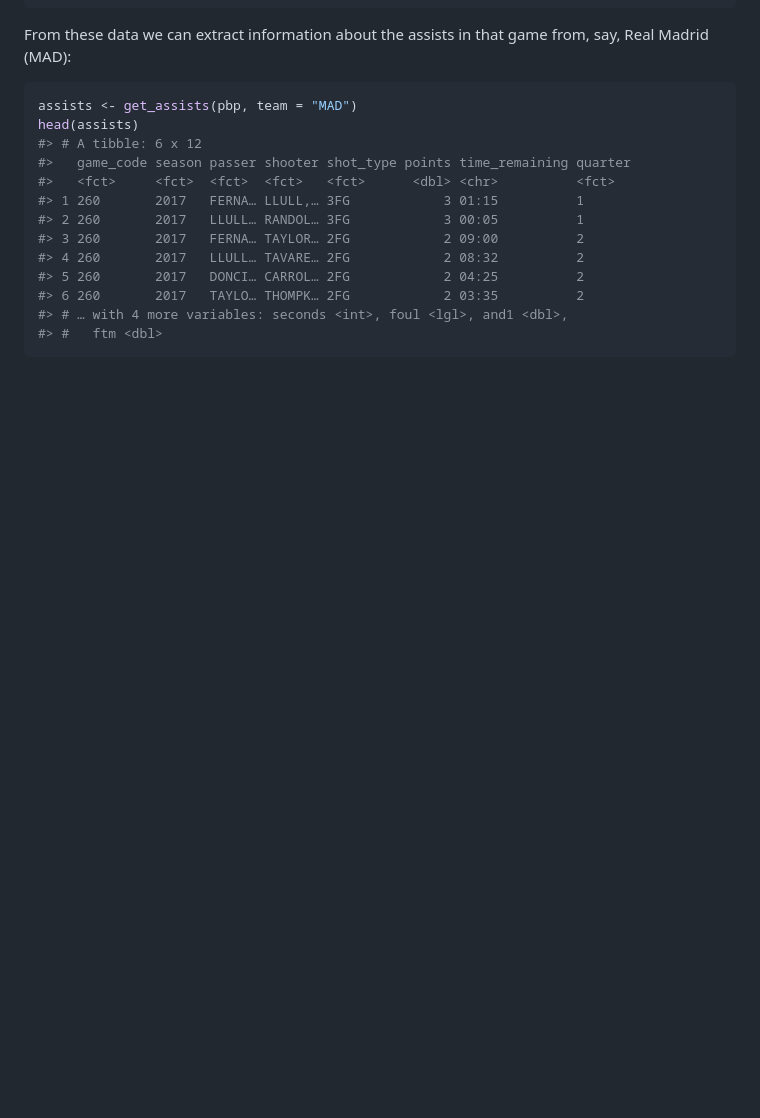
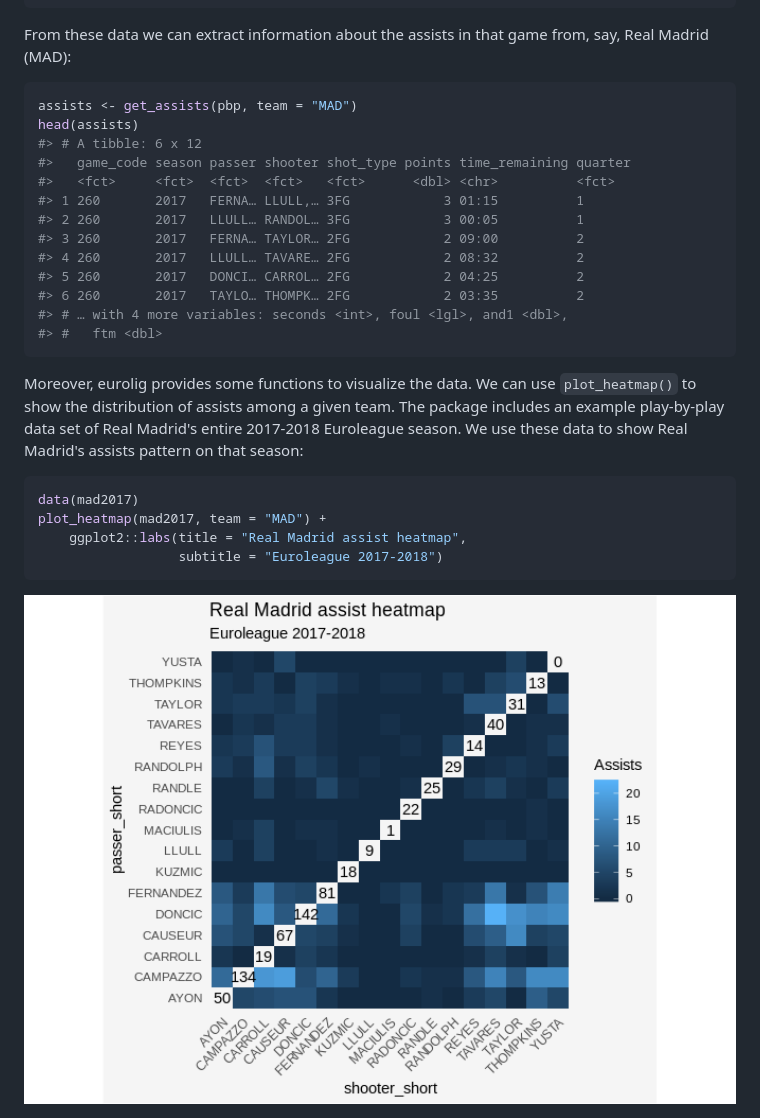
Before and after one commit to solmos/eurolig, a Markdown page: README.md, the part around the change. Rendered like a GitHub page; pictures changed too: man/figures/README-unnamed-chunk-4-1.png (added); blank space fills up the shorter version.

````diff
--- a/README.md
+++ b/README.md
@@ -65,3 +65,14 @@ head(assists)
 #> # … with 4 more variables: seconds <int>, foul <lgl>, and1 <dbl>,
 #> #   ftm <dbl>
 ```
+
+Moreover, eurolig provides some functions to visualize the data. We can use `plot_heatmap()` to show the distribution of assists among a given team. The package includes an example play-by-play data set of Real Madrid's entire 2017-2018 Euroleague season. We use these data to show Real Madrid's assists pattern on that season:
+
+``` r
+data(mad2017)
+plot_heatmap(mad2017, team = "MAD") +
+    ggplot2::labs(title = "Real Madrid assist heatmap",
+                  subtitle = "Euroleague 2017-2018")
+```
+
+<img src="man/figures/README-unnamed-chunk-4-1.png" width="100%" />
````
Also changed, not shown: 1 other file.
